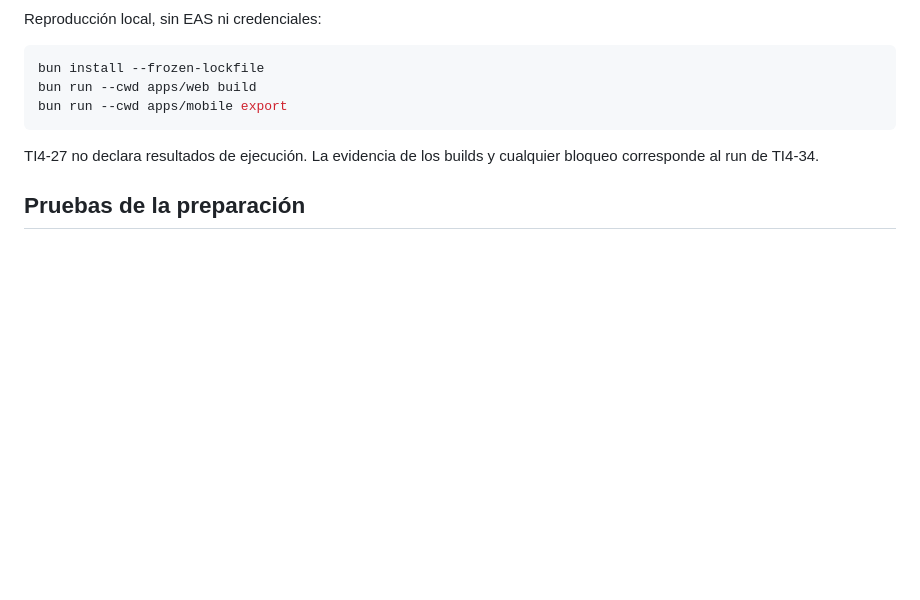
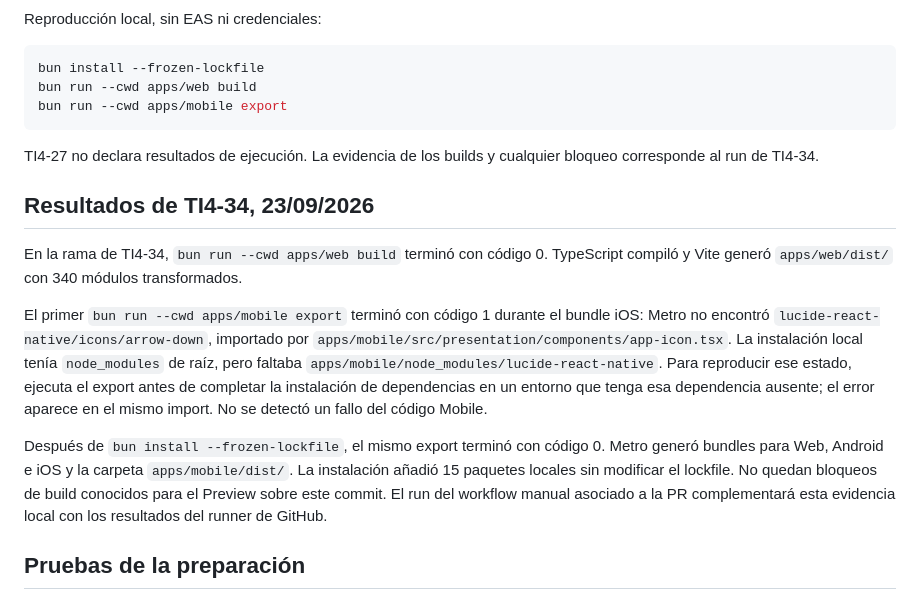
Before and after one commit to FernandoValdes01/ceretime, a Markdown page: docs/ci-build-validation.md, the part around the change. Rendered like a GitHub page; blank space fills up the shorter version.

Commit message:
docs(ci): registra los resultados de builds Web y Mobile

```diff
--- a/docs/ci-build-validation.md
+++ b/docs/ci-build-validation.md
@@ -42,6 +42,14 @@ bun run --cwd apps/mobile export
 
 TI4-27 no declara resultados de ejecución. La evidencia de los builds y cualquier bloqueo corresponde al run de TI4-34.
 
+## Resultados de TI4-34, 23/09/2026
+
+En la rama de TI4-34, `bun run --cwd apps/web build` terminó con código 0. TypeScript compiló y Vite generó `apps/web/dist/` con 340 módulos transformados.
+
+El primer `bun run --cwd apps/mobile export` terminó con código 1 durante el bundle iOS: Metro no encontró `lucide-react-native/icons/arrow-down`, importado por `apps/mobile/src/presentation/components/app-icon.tsx`. La instalación local tenía `node_modules` de raíz, pero faltaba `apps/mobile/node_modules/lucide-react-native`. Para reproducir ese estado, ejecuta el export antes de completar la instalación de dependencias en un entorno que tenga esa dependencia ausente; el error aparece en el mismo import. No se detectó un fallo del código Mobile.
+
+Después de `bun install --frozen-lockfile`, el mismo export terminó con código 0. Metro generó bundles para Web, Android e iOS y la carpeta `apps/mobile/dist/`. La instalación añadió 15 paquetes locales sin modificar el lockfile. No quedan bloqueos de build conocidos para el Preview sobre este commit. El run del workflow manual asociado a la PR complementará esta evidencia local con los resultados del runner de GitHub.
+
 ## Pruebas de la preparación
 
 `bun test ./.github/ci-publication.test.ts` ejecuta el script de publicación del workflow con respuestas simuladas de GitHub. Comprueba creación y actualización del comentario, publicación de fallos y rechazo de otra rama, repositorio, número inválido o commit desactualizado. Estas pruebas corren en CI sin ejecutar los builds adicionales ni escribir en GitHub.
```
